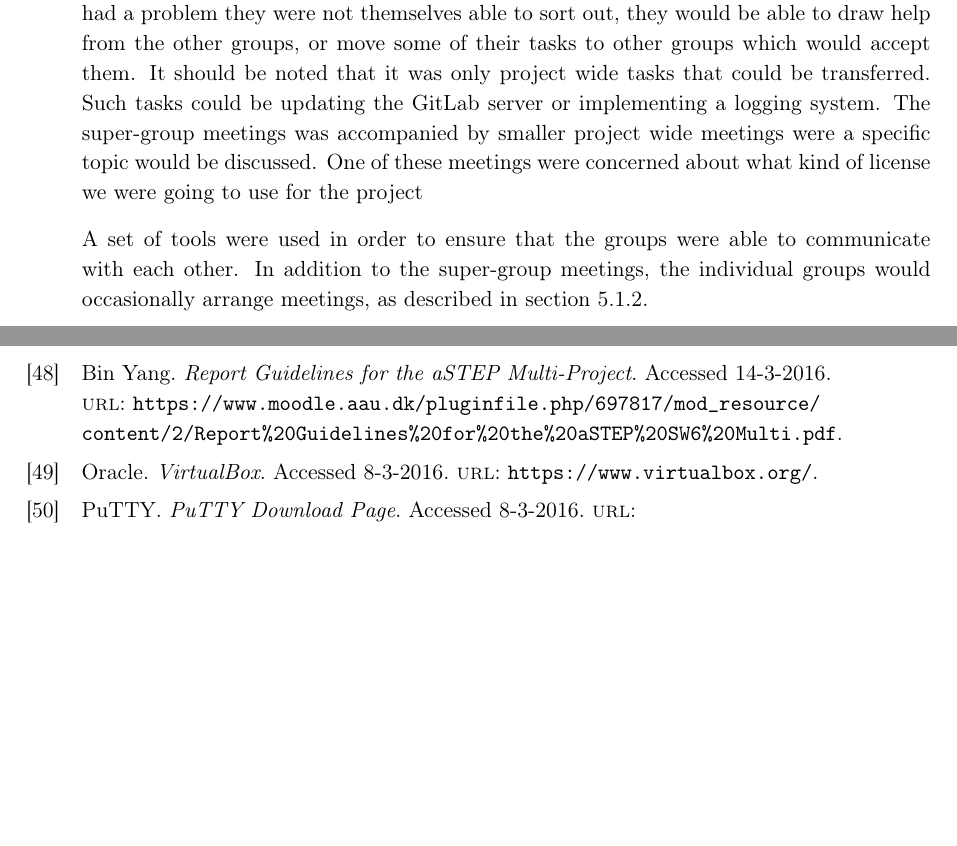
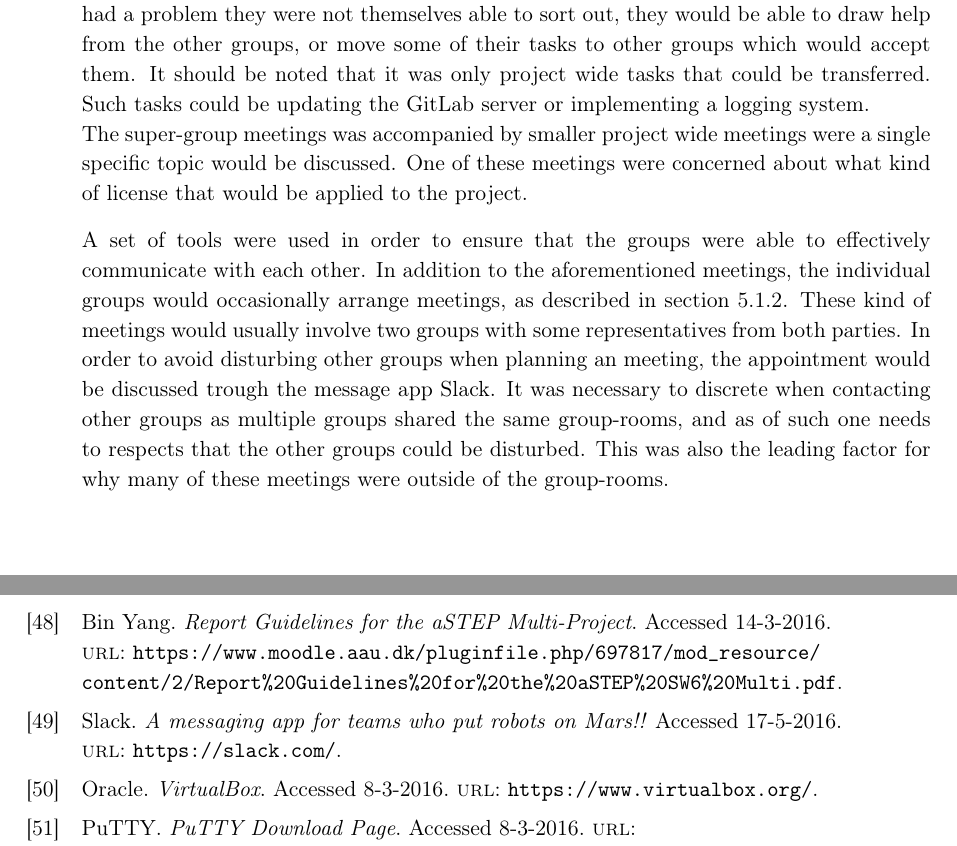
Before and after one commit to JacobNielsenn/sw608f16, a LaTeX thesis (rapport.tex, which reads experience/multi_project.tex): two parts of pages 43 and 56 of 56, joined at a grey line, cut so that both start at the same text, the shorter picture padded with empty space. Compiled offline with pdfLaTeX.

Commit message:
The old switcheru

```diff
--- a/experience/multi_project.tex
+++ b/experience/multi_project.tex
@@ -4,11 +4,10 @@ When working in a multi-project there is a set of nw challenges compared to work
 
 \subsection{Organisation}
 % Hordan er tingene blevet organiseret? De forskellige former for møder, slack, issues[gitlab], repoes
-When working with a large group of people it is necessary to enforce an organisational structure in order to efficiently establish an overview of the project. As described in \cref{subsec:supergroup_meetings} we needed to know how far the different groups were with their separate parts of the project and what kind of problems they were facing. If one group could not make any serious progress because of some hindrance, it was important that the other groups were notified, in case that they were depending on their work. We found the wast majority of these problems, by organising what resembles a Scrum stand up meeting, at the super-group meetings where everyone reported their individual group status'. If a group had a problem they were not themselves able to sort out, they would be able to draw help from the other groups, or move some of their tasks to other groups which would accept them. It should be noted that it was only project wide tasks that could be transferred. Such tasks could be updating the GitLab server or implementing a logging system.
-The super-group meetings was accompanied by smaller project wide meetings were a specific topic would be discussed. One of these meetings were concerned about what kind of license we were going to use for the project
+When working with a large group of people it is necessary to enforce an organisational structure in order to efficiently establish an overview of the project. As described in \cref{subsec:supergroup_meetings} we needed to know how far the different groups were with their separate parts of the project and what kind of problems they were facing. If one group could not make any serious progress because of some hindrance, it was important that the other groups were notified, in case that they were depending on their work. We found the wast majority of these problems, by organising what resembles a Scrum stand up meeting, at the super-group meetings where everyone reported their individual group status'. If a group had a problem they were not themselves able to sort out, they would be able to draw help from the other groups, or move some of their tasks to other groups which would accept them. It should be noted that it was only project wide tasks that could be transferred. Such tasks could be updating the GitLab server or implementing a logging system. \\
+The super-group meetings was accompanied by smaller project wide meetings were a single specific topic would be discussed. One of these meetings were concerned about what kind of license that would be applied to the project.
 
-A set of tools were used in order to ensure that the groups were able to communicate with each other. In addition to the super-group meetings, the individual groups would occasionally arrange meetings, as described in \cref{subsec:small_meetings}.
-
+A set of tools were used in order to ensure that the groups were able to effectively communicate with each other. In addition to the aforementioned meetings, the individual groups would occasionally arrange meetings, as described in \cref{subsec:small_meetings}. These kind of meetings would usually involve two groups with some representatives from both parties. In order to avoid disturbing other groups when planning an meeting, the appointment would be discussed trough the message app Slack. It was necessary to discrete when contacting other groups as multiple groups shared the same group-rooms, and as of such one needs to respects that the other groups could be disturbed. This was also the leading factor for why many of these meetings were outside of the group-rooms.
 
 \subsection{Working Environment}
 % Hvordan sørger mna for at holde et godt arbejdsmijø? Konflikthåndtering, møder(brydder ind), ansvar
```
Also changed, not shown: bib.bib (+11 -0 lines), collaboration/aSTEP_meetings.tex (+2 -2 lines).
